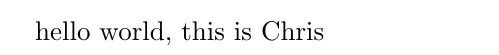
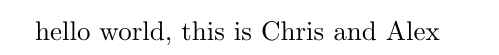
Before and after one commit to PCCMathSAC/PCCMathProgramReview2014, a LaTeX document (MathSACProgramReview2014.tex): part of the page, cut so that both start at the same text. Compiled offline with pdfLaTeX.

Commit message:
Alex playing more with git

```diff
--- a/MathSACProgramReview2014.tex
+++ b/MathSACProgramReview2014.tex
@@ -2,5 +2,5 @@
 
 \begin{document}
 
-hello world, this is Chris
+hello world, this is Chris and Alex
 \end{document}
```
